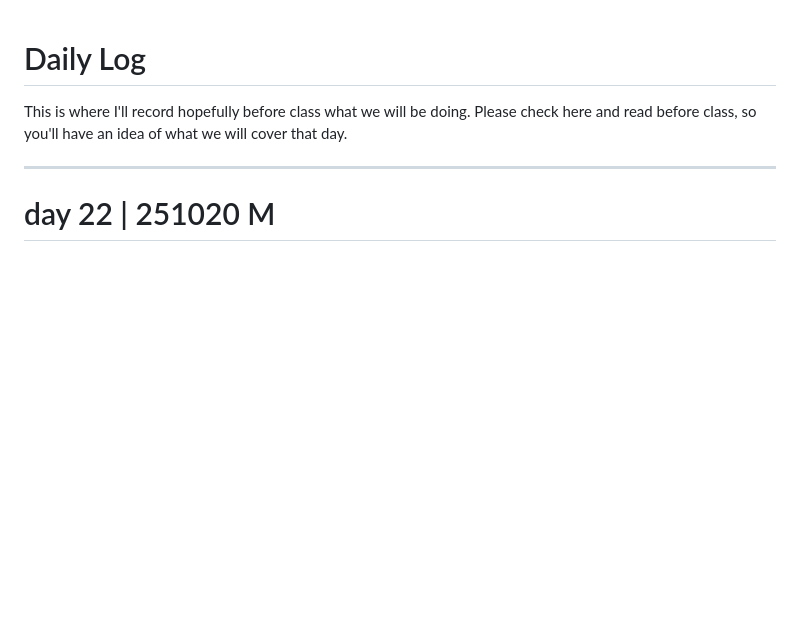
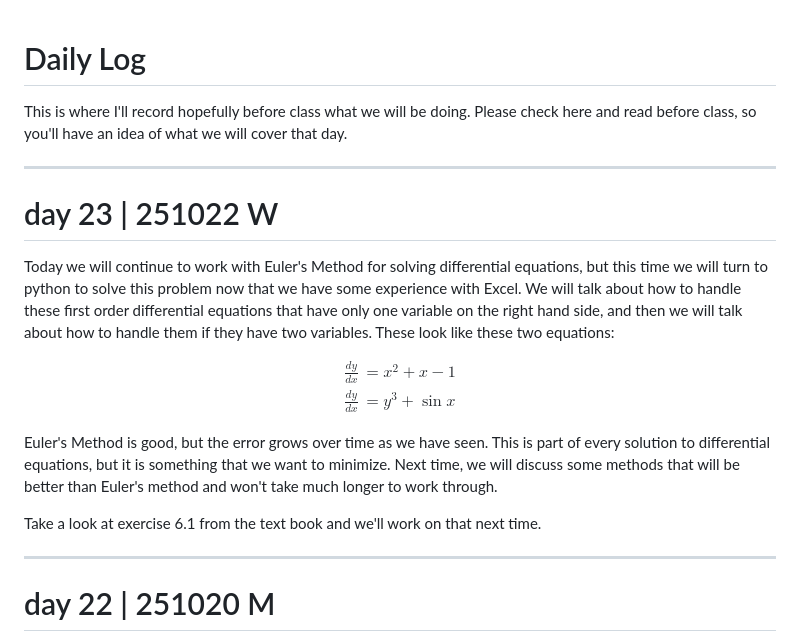
Before and after one commit to ehremington/390-2025-fall, a Markdown page: README.md, the part around the change. GitHub-like rendering; blank space fills up the shorter version.

```diff
--- a/README.md
+++ b/README.md
@@ -2,6 +2,21 @@
 
 This is where I'll record hopefully before class what we will be doing. Please check here and read before class, so you'll have an idea of what we will cover that day.
 
+---
+# day 23 | 251022 W
+
+Today we will continue to work with Euler's Method for solving differential equations, but this time we will turn to python to solve this problem now that we have some experience with Excel. We will talk about how to handle these first order differential equations that have only one variable on the right hand side, and then we will talk about how to handle them if they have two variables. These look like these two equations:
+
+$$
+\begin{align}
+\frac{dy}{dx} &= x^2 +x-1  \\
+\frac{dy}{dx} &= y^3 + \sin x
+\end{align}
+$$
+
+Euler's Method is good, but the error grows over time as we have seen. This is part of every solution to differential equations, but it is something that we want to minimize. Next time, we will discuss some methods that will be better than Euler's method and won't take much longer to work through.
+
+Take a look at exercise 6.1 from the text book and we'll work on that next time.
 
 ---
 # day 22 | 251020 M
```
